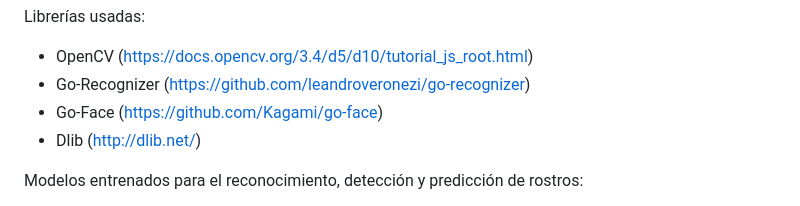
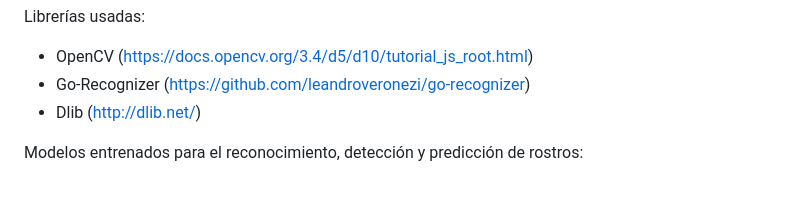
Before and after one commit to RicardoValladares/FaceDetect, a Markdown page: README.md, the part around the change. Rendered like a GitHub page.

```diff
--- a/README.md
+++ b/README.md
@@ -16,7 +16,6 @@ docker run --publish 5001:5001 ghcr.io/ricardovalladares/facedetect
 Librerías usadas:
 - OpenCV (https://docs.opencv.org/3.4/d5/d10/tutorial_js_root.html)
 - Go-Recognizer (https://github.com/leandroveronezi/go-recognizer)
-- Go-Face (https://github.com/Kagami/go-face)
 - Dlib (http://dlib.net/)
 
 Modelos entrenados para el reconocimiento, detección y predicción de rostros:
```
